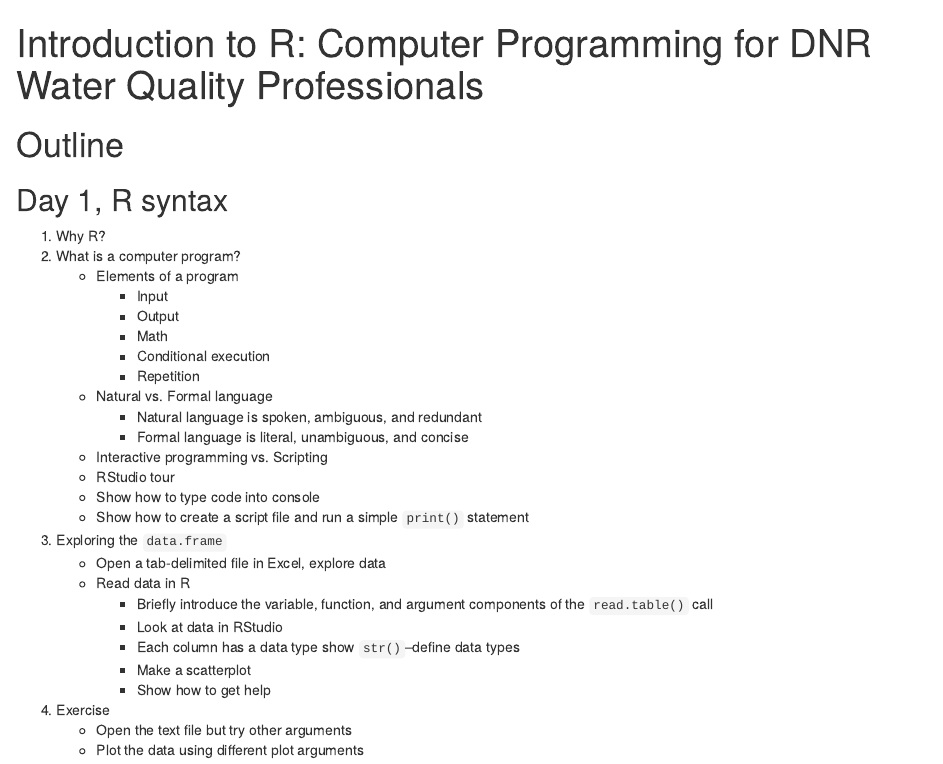
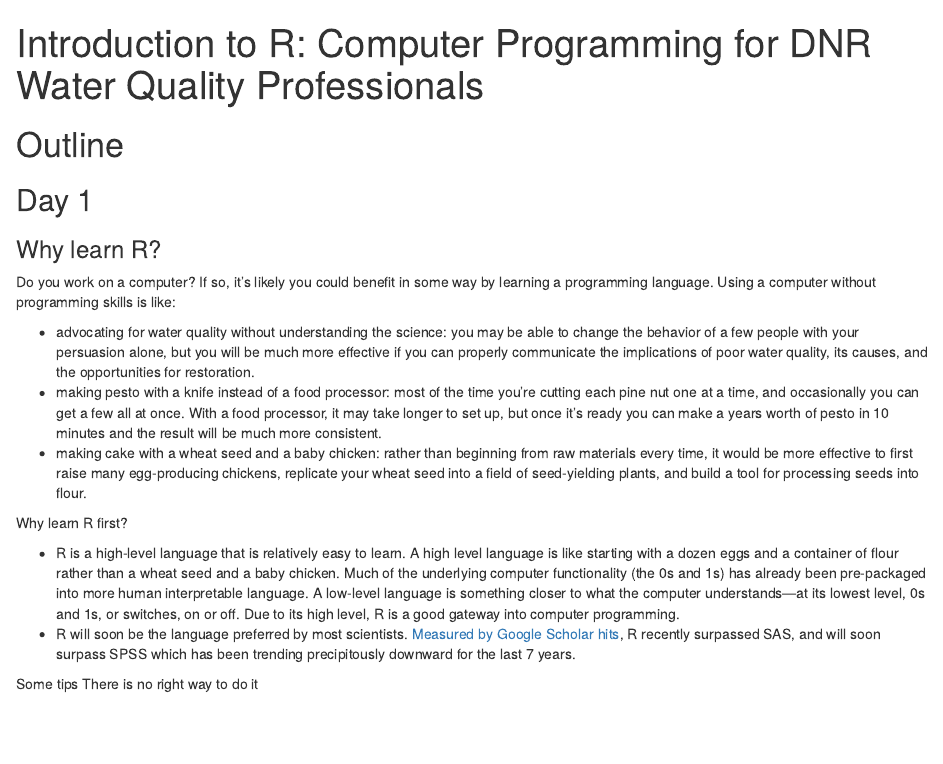
Before and after one commit to asruesch/r_workshop, an R Markdown document (outline.Rmd): the page in a window 1100 px wide, from its top. Rendered offline with R 4.5, knitr and Pandoc, with nearby package versions.

Commit message:
why learn R

```diff
--- a/outline.Rmd
+++ b/outline.Rmd
@@ -5,9 +5,28 @@ output: html_notebook
 
 # Outline
 
-## Day 1, R syntax
+## Day 1
 
-1. Why R?
+### Why learn R?
+
+Do you work on a computer? If so, it's likely you could benefit in some way by learning a programming language. Using a computer without programming skills is like:
+
+* advocating for water quality without understanding the science: you may be able to change the behavior of a few people with your persuasion alone, but you will be much more effective if you can properly communicate the implications of poor water quality, its causes, and the opportunities for restoration.
+* making pesto with a knife instead of a food processor: most of the time you're cutting each pine nut one at a time, and occasionally you can get a few all at once. With a food processor, it may take longer to set up, but once it's ready you can make a years worth of pesto in 10 minutes and the result will be much more consistent.
+* making cake with a wheat seed and a baby chicken: rather than beginning from raw materials every time, it would be more effective to first raise many egg-producing chickens, replicate your wheat seed into a field of seed-yielding plants, and build a tool for processing seeds into flour.
+
+Why learn R first?
+
+* R is a high-level language that is relatively easy to learn. A high level language is like starting with a dozen eggs and a container of flour rather than a wheat seed and a baby chicken. Much of the underlying computer functionality (the 0s and 1s) has already been pre-packaged into more human interpretable language. A low-level language is something closer to what the computer understands---at its lowest level, 0s and 1s, or switches, on or off. Due to its high level, R is a good gateway into computer programming.
+* R will soon be the language preferred by most scientists. [Measured by Google Scholar hits](http://r4stats.com/articles/popularity/), R recently surpassed SAS, and will soon surpass SPSS which has been trending precipitously downward for the last 7 years.
+
+
+
+
+Some tips
+There is no right way to do it
+
+
 2. What is a computer program?
     - Elements of a program
         * Input
```
